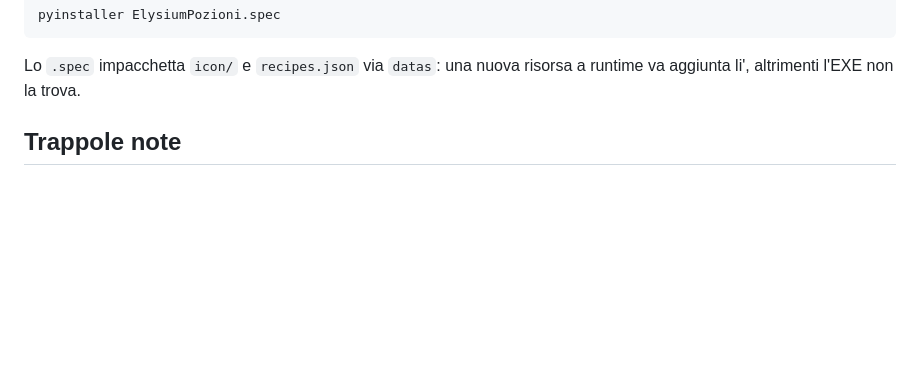
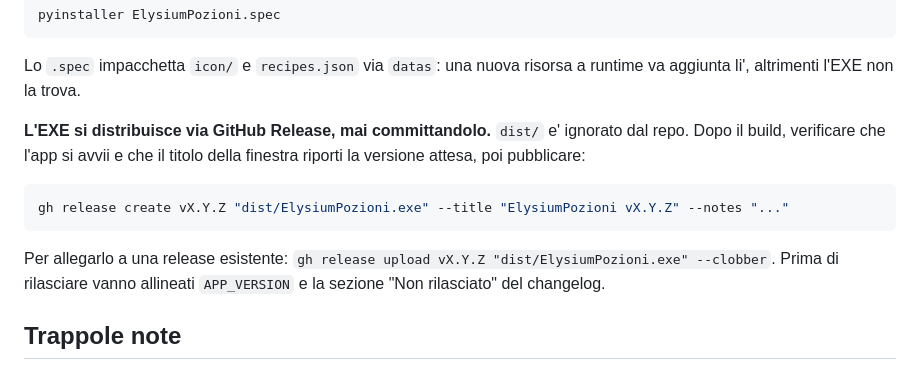
Before and after one commit to ILGUERRIERO22/ElysiumPozioni, a Markdown page: CLAUDE.md, the part around the change. Drawn GitHub-style; blank space fills up the shorter version.

Commit message:
docs: annota nel CLAUDE.md che l'EXE va nelle Release
Su richiesta dell'utente: ogni nuovo eseguibile va pubblicato come
asset di una GitHub Release, mai committato nel repo. Documentata la
procedura accanto ai comandi di build, con i passaggi da fare prima
del rilascio (APP_VERSION e sezione "Non rilasciato" del changelog).

Co-Authored-By: Claude Opus 5 <noreply@anthropic.com>

````diff
--- a/CLAUDE.md
+++ b/CLAUDE.md
@@ -64,6 +64,18 @@ pyinstaller ElysiumPozioni.spec
 
 Lo `.spec` impacchetta `icon/` e `recipes.json` via `datas`: una nuova risorsa
 a runtime va aggiunta li', altrimenti l'EXE non la trova.
+
+**L'EXE si distribuisce via GitHub Release, mai committandolo.** `dist/` e'
+ignorato dal repo. Dopo il build, verificare che l'app si avvii e che il titolo
+della finestra riporti la versione attesa, poi pubblicare:
+
+```bash
+gh release create vX.Y.Z "dist/ElysiumPozioni.exe" --title "ElysiumPozioni vX.Y.Z" --notes "..."
+```
+
+Per allegarlo a una release esistente: `gh release upload vX.Y.Z "dist/ElysiumPozioni.exe" --clobber`.
+Prima di rilasciare vanno allineati `APP_VERSION` e la sezione "Non rilasciato"
+del changelog.
 
 ## Trappole note
 
````
